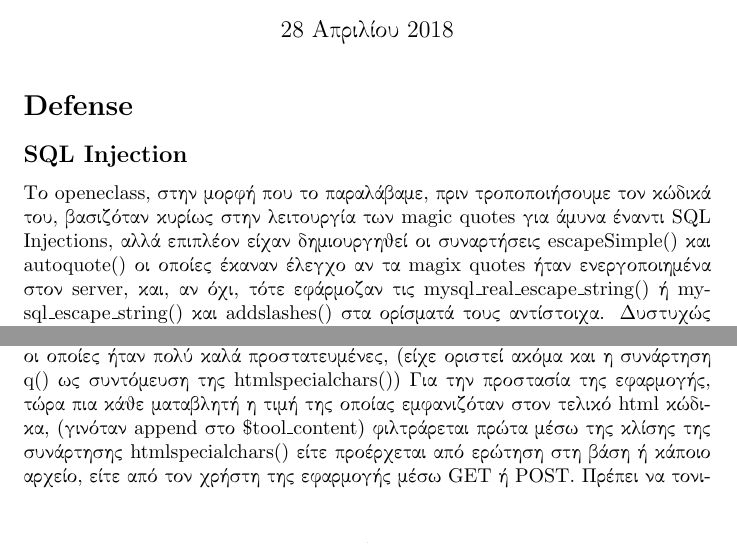
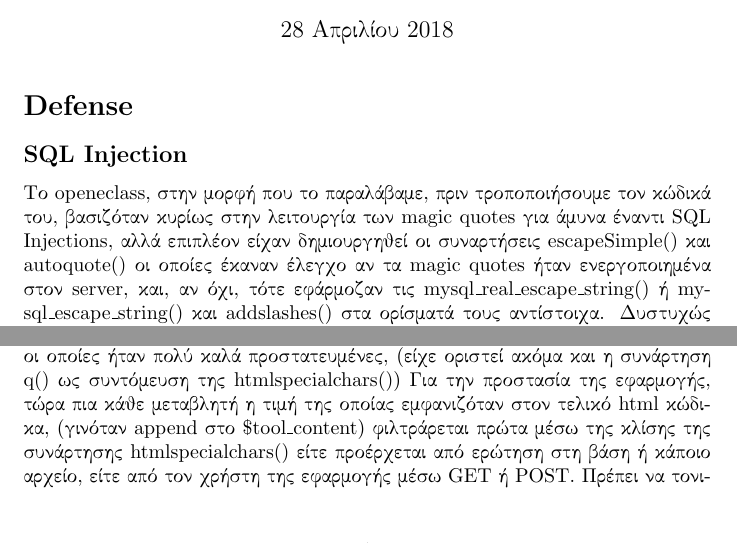
Before and after one commit to YannisLamp/eclass_security, a LaTeX document (report/report.tex): two parts of page 1 of 5, joined at a grey line, cut so that both start at the same text. Compiled offline with pdfLaTeX.

Commit message:
λαθη

```diff
--- a/report/report.tex
+++ b/report/report.tex
@@ -27,7 +27,7 @@
 Το \textlatin{openeclass}, στην μορφή που το παραλάβαμε, πριν τροποποιήσουμε τον κώδικά του,
 βασιζόταν κυρίως στην λειτουργία των \textlatin{magic quotes} για άμυνα έναντι \textlatin{SQL Injections},
 αλλά επιπλέον είχαν δημιουργηθεί οι συναρτήσεις \textlatin{escapeSimple()} και \textlatin{autoquote()} οι
-οποίες έκαναν έλεγχο αν τα \textlatin{magix quotes} ήταν ενεργοποιημένα στον \textlatin{server}, και, αν
+οποίες έκαναν έλεγχο αν τα \textlatin{magic quotes} ήταν ενεργοποιημένα στον \textlatin{server}, και, αν
 όχι, τότε εφάρμοζαν τις \textlatin{mysql\_real\_escape\_string()} ή \textlatin{mysql\_escape\_string()} και
 \textlatin{addslashes()} στα ορίσματά τους αντίστοιχα. Δυστυχώς οι συναρτήσεις αυτές όμως δεν
 χρησιμοποιούνταν σε πάρα πολλά μέρη όπου μια εξωτερική μεταβλητή
@@ -45,7 +45,7 @@
 (ειδικά στα \textlatin{modules} που κληθήκαμε να προστατεύσουμε), με εξαίρεση τις σελίδες του
 \textlatin{admin} οι οποίες ήταν πολύ καλά προστατευμένες, (είχε οριστεί ακόμα και η συνάρτηση
 \textlatin{q()} ως συντόμευση της \textlatin{htmlspecialchars()}) Για την προστασία της εφαρμογής, τώρα πια
-κάθε ματαβλητή η τιμή της οποίας εμφανιζόταν στον τελικό \textlatin{html} κώδικα, (γινόταν
+κάθε μεταβλητή η τιμή της οποίας εμφανιζόταν στον τελικό \textlatin{html} κώδικα, (γινόταν
 \textlatin{append} στο \textlatin{\$tool\_content}) φιλτράρεται πρώτα μέσω της κλίσης της συνάρτησης
 \textlatin{htmlspecialchars()} είτε προέρχεται από ερώτηση στη βάση ή κάποιο αρχείο, είτε από τον χρήστη της
 εφαρμογής μέσω \textlatin{GET} ή \textlatin{POST}. Πρέπει να τονιστεί το γεγονός ότι ποτέ τα
```
